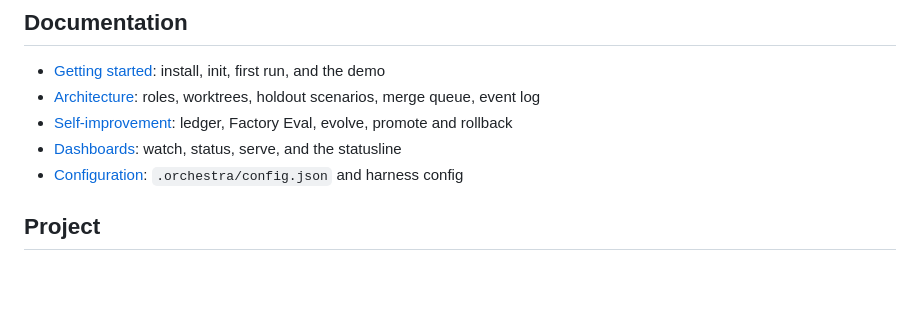
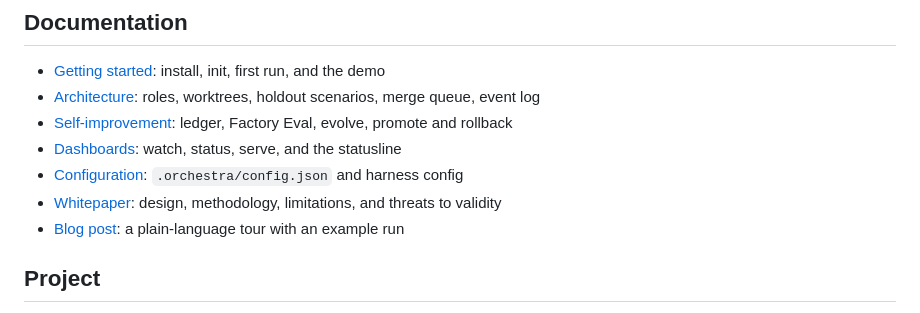
Before and after one commit to deepskpathak/orchestra, a Markdown page: README.md, the part around the change. Rendered like a GitHub page; blank space fills up the shorter version.

Commit message:
docs: link whitepaper and blog from README, architecture and changelog
Co-Authored-By: Claude Sonnet 5.5 <noreply@anthropic.com>

```diff
--- a/README.md
+++ b/README.md
@@ -102,6 +102,8 @@ Inside Claude Code, the plugin adds `/orchestra:setup`, `/orchestra:run`, `/orch
 - [Self-improvement](docs/self-improvement.md): ledger, Factory Eval, evolve, promote and rollback
 - [Dashboards](docs/dashboards.md): watch, status, serve, and the statusline
 - [Configuration](docs/configuration.md): `.orchestra/config.json` and harness config
+- [Whitepaper](docs/whitepaper-orchestra.md): design, methodology, limitations, and threats to validity
+- [Blog post](docs/blog/orchestra-substack-post.md): a plain-language tour with an example run
 
 ## Project
 
```
Also changed, not shown: CHANGELOG.md (+4 -0 lines), docs/architecture.md (+2 -0 lines).
